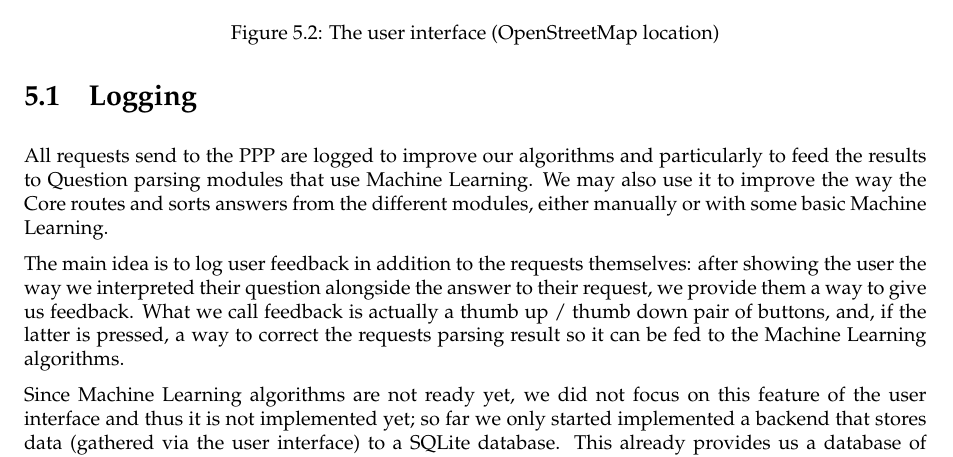
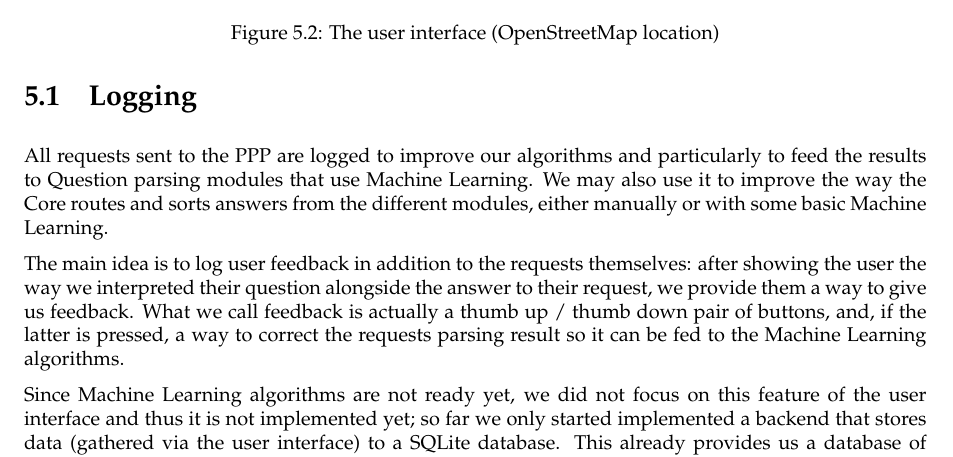
Before and after one commit to ProjetPP/Papers, a LaTeX thesis (FinalReport/main.tex, which reads FinalReport/UI.tex): part of page 22 of 59, cut so that both start at the same text. Compiled offline with pdfLaTeX.

Commit message:
English.

```diff
--- a/FinalReport/UI.tex
+++ b/FinalReport/UI.tex
@@ -31,7 +31,7 @@ like jQuery\footnote{\url{http://jquery.com/}}, Bootstrap\footnote{\url{http://g
 
 \section{Logging}
 
-All requests send to the PPP are logged to improve our algorithms
+All requests sent to the PPP are logged to improve our algorithms
 and particularly to feed the results to Question parsing
 modules that use Machine Learning.
 We may also use it to improve the way the Core routes and sorts answers
```
